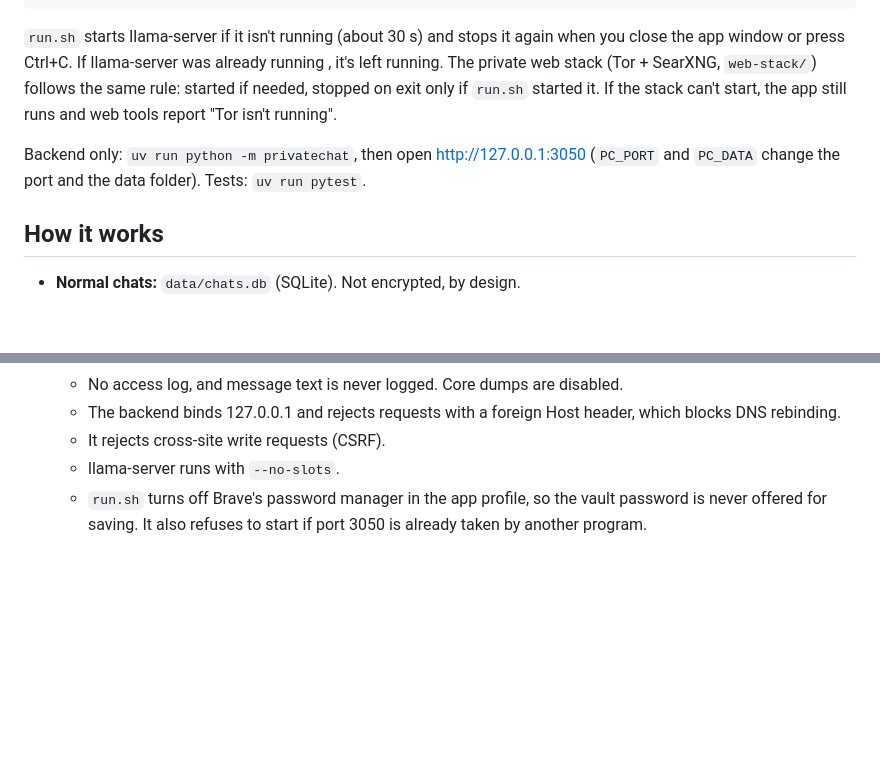
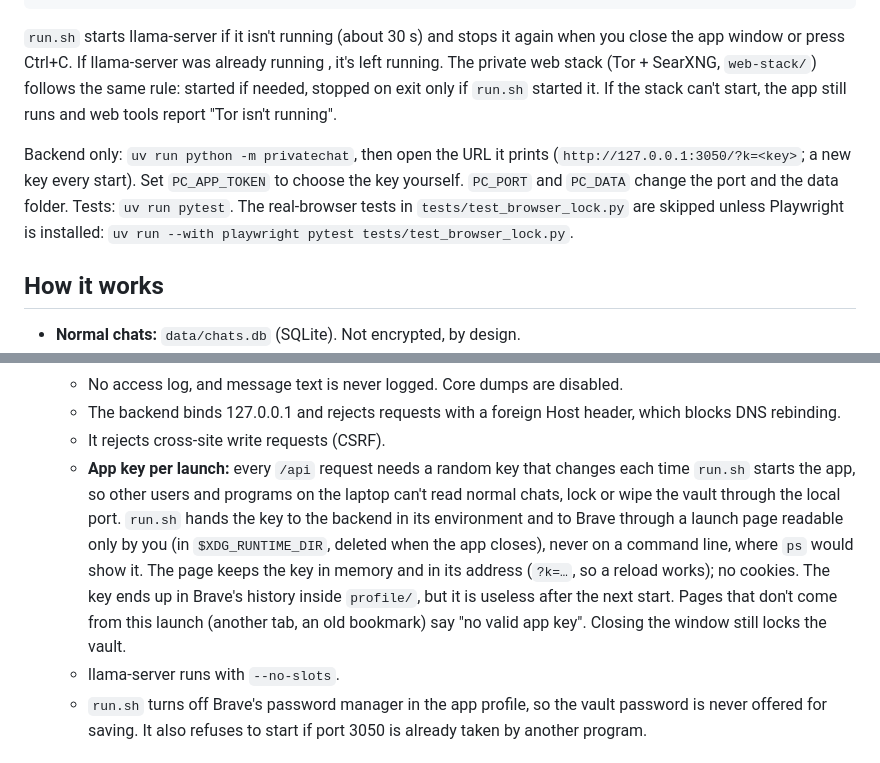
Before and after one commit to Isuru-rana/private-chat, a Markdown page: README.md, 2 parts joined by grey strips. Drawn GitHub-style; blank space fills up the shorter version.

Commit message:
Document the per-launch app key in README and SECURITY_REVIEW.md

```diff
--- a/README.md
+++ b/README.md
@@ -37,9 +37,11 @@ when you close the app window or press Ctrl+C. If llama-server was already runni
 exit only if `run.sh` started it. If the stack can't start, the app still runs and
 web tools report "Tor isn't running".
 
-Backend only: `uv run python -m privatechat`, then open http://127.0.0.1:3050
-(`PC_PORT` and `PC_DATA` change the port and the data folder).
-Tests: `uv run pytest`.
+Backend only: `uv run python -m privatechat`, then open the URL it prints
+(`http://127.0.0.1:3050/?k=<key>`; a new key every start). Set `PC_APP_TOKEN` to choose the key
+yourself. `PC_PORT` and `PC_DATA` change the port and the data folder.
+Tests: `uv run pytest`. The real-browser tests in `tests/test_browser_lock.py` are skipped unless
+Playwright is installed: `uv run --with playwright pytest tests/test_browser_lock.py`.
 
 ## How it works
 
@@ -101,6 +103,15 @@ Tests: `uv run pytest`.
   - The backend binds 127.0.0.1 and rejects requests with a foreign Host header,
     which blocks DNS rebinding.
   - It rejects cross-site write requests (CSRF).
+  - **App key per launch:** every `/api` request needs a random key that changes each
+    time `run.sh` starts the app, so other users and programs on the laptop can't read
+    normal chats, lock or wipe the vault through the local port. `run.sh` hands the key to
+    the backend in its environment and to Brave through a launch page readable only by you
+    (in `$XDG_RUNTIME_DIR`, deleted when the app closes), never on a command line, where
+    `ps` would show it. The page keeps the key in memory and in its address (`?k=…`, so a
+    reload works); no cookies. The key ends up in Brave's history inside `profile/`, but it
+    is useless after the next start. Pages that don't come from this launch (another tab,
+    an old bookmark) say "no valid app key". Closing the window still locks the vault.
   - llama-server runs with `--no-slots`.
   - `run.sh` turns off Brave's password manager in the app profile, so the vault
     password is never offered for saving. It also refuses to start if port 3050
```
Also changed, not shown: SECURITY_REVIEW.md (+21 -10 lines).
